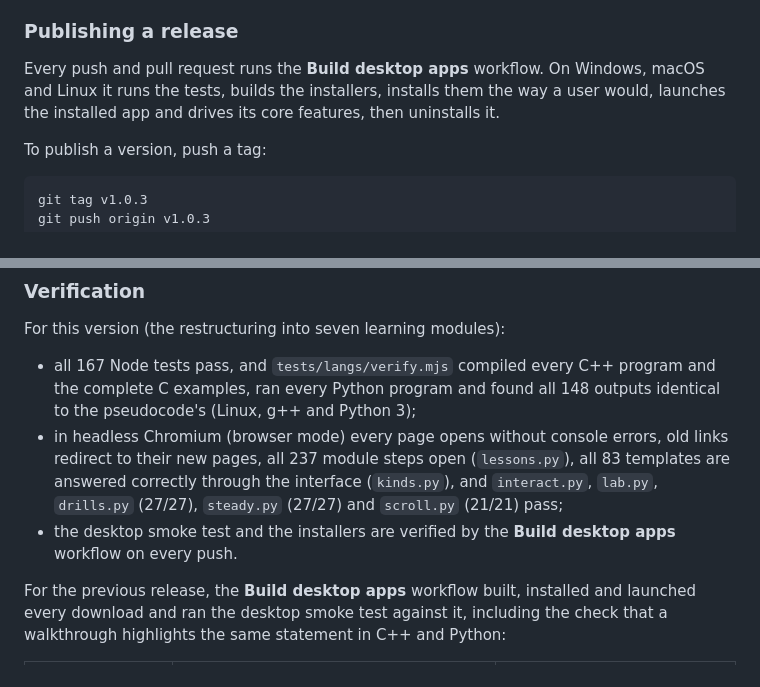
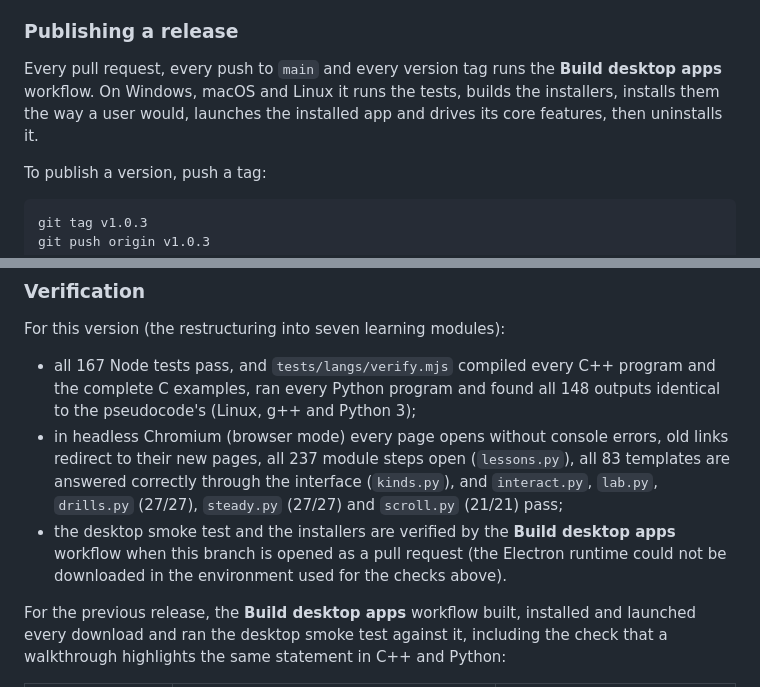
Before and after one commit to Azure-Vincent/Data-Structures-Study-Tool, a Markdown page: README.md, 2 parts joined by grey strips. Drawn GitHub-style.

Commit message:
README: state when the build workflow runs
Co-Authored-By: Claude Opus 5.5 <noreply@anthropic.com>
Claude-Session: https://claude.ai/code/session_01M3AbK6pTxxAspyWok469j9

````diff
--- a/README.md
+++ b/README.md
@@ -37,7 +37,7 @@ The desktop app checks GitHub for a newer Release when it starts and every few h
 
 ### Publishing a release
 
-Every push and pull request runs the **Build desktop apps** workflow. On Windows, macOS and Linux it runs the tests, builds the installers, installs them the way a user would, launches the installed app and drives its core features, then uninstalls it.
+Every pull request, every push to `main` and every version tag runs the **Build desktop apps** workflow. On Windows, macOS and Linux it runs the tests, builds the installers, installs them the way a user would, launches the installed app and drives its core features, then uninstalls it.
 
 To publish a version, push a tag:
 ```bash
@@ -234,7 +234,7 @@ It writes a JSON report and a screenshot to `smoke-out/`. The CI workflow runs i
 For this version (the restructuring into seven learning modules):
 - all 167 Node tests pass, and `tests/langs/verify.mjs` compiled every C++ program and the complete C examples, ran every Python program and found all 148 outputs identical to the pseudocode's (Linux, g++ and Python 3);
 - in headless Chromium (browser mode) every page opens without console errors, old links redirect to their new pages, all 237 module steps open (`lessons.py`), all 83 templates are answered correctly through the interface (`kinds.py`), and `interact.py`, `lab.py`, `drills.py` (27/27), `steady.py` (27/27) and `scroll.py` (21/21) pass;
-- the desktop smoke test and the installers are verified by the **Build desktop apps** workflow on every push.
+- the desktop smoke test and the installers are verified by the **Build desktop apps** workflow when this branch is opened as a pull request (the Electron runtime could not be downloaded in the environment used for the checks above).
 
 For the previous release, the **Build desktop apps** workflow built, installed and launched every download and ran the desktop smoke test against it, including the check that a walkthrough highlights the same statement in C++ and Python:
 
````
